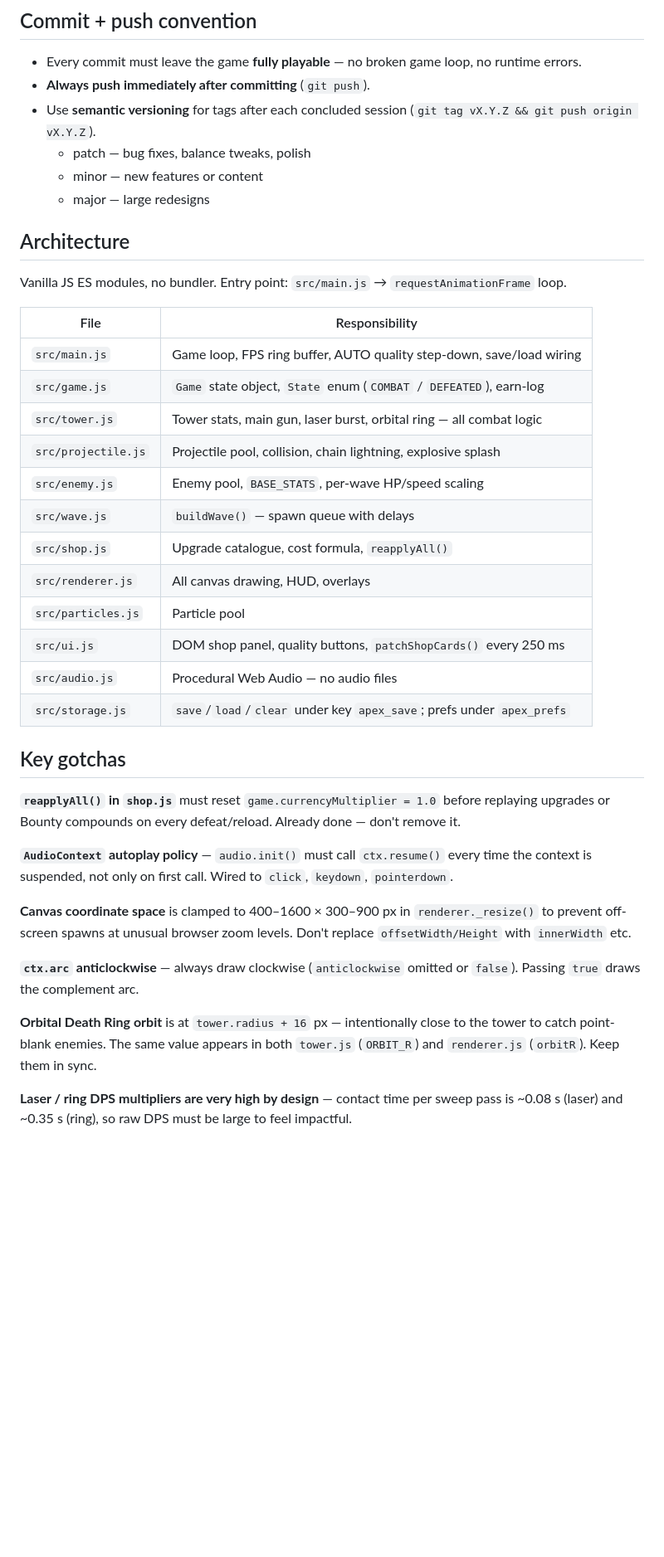
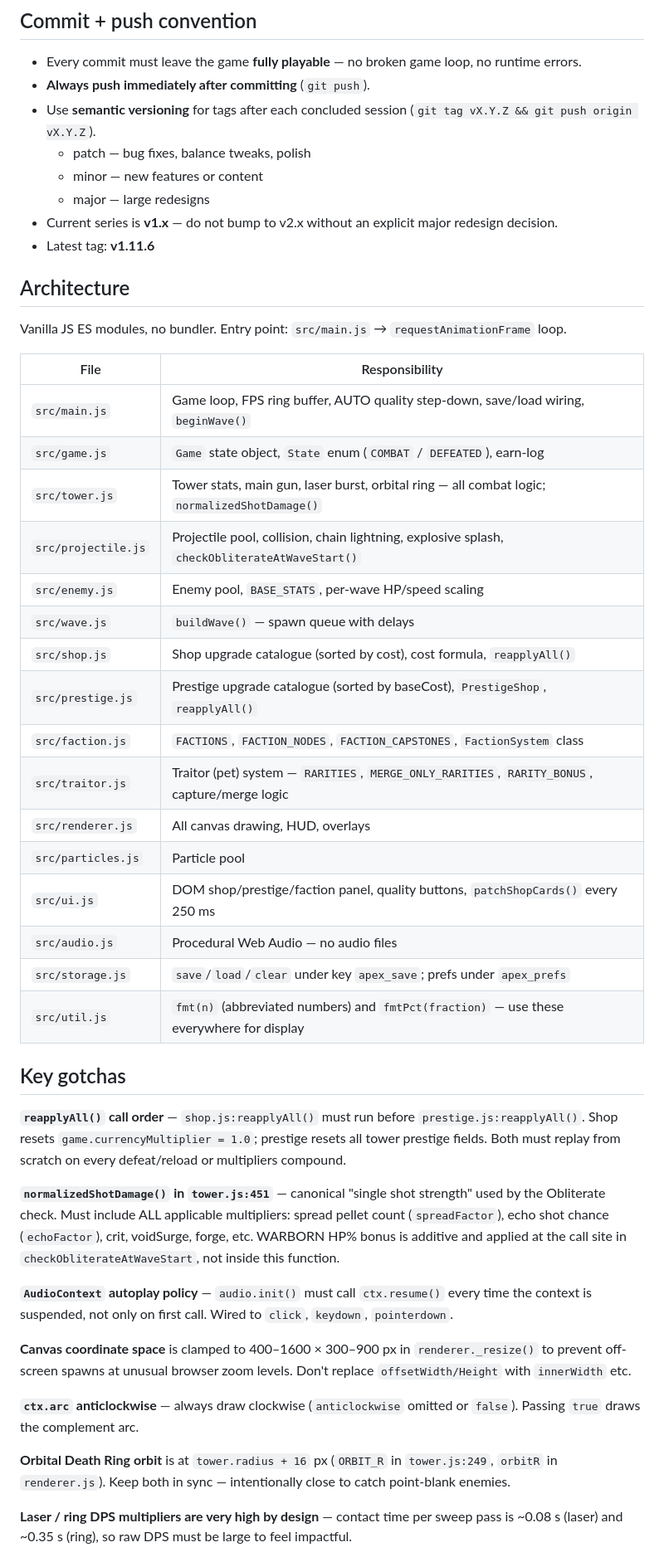
Before and after one commit to cyferlawyn/APEX, a Markdown page: AGENTS.md, the part around one of its changes. Shown at 83% size. Rendered like a GitHub page; blank space fills up the shorter version.

Commit message:
docs: update AGENTS.md — add prestige/faction/traitor/util to arch table, fix version series, add new gotchas

```diff
--- a/AGENTS.md
+++ b/AGENTS.md
@@ -24,6 +24,8 @@ Run this on every modified file before committing. There is no bundler, linter,
   - patch — bug fixes, balance tweaks, polish
   - minor — new features or content
   - major — large redesigns
+- Current series is **v1.x** — do not bump to v2.x without an explicit major redesign decision.
+- Latest tag: **v1.11.6**
 
 ## Architecture
 
@@ -31,22 +33,28 @@ Vanilla JS ES modules, no bundler. Entry point: `src/main.js` → `requestAnimat
 
 | File | Responsibility |
 |---|---|
-| `src/main.js` | Game loop, FPS ring buffer, AUTO quality step-down, save/load wiring |
+| `src/main.js` | Game loop, FPS ring buffer, AUTO quality step-down, save/load wiring, `beginWave()` |
 | `src/game.js` | `Game` state object, `State` enum (`COMBAT` / `DEFEATED`), earn-log |
-| `src/tower.js` | Tower stats, main gun, laser burst, orbital ring — all combat logic |
-| `src/projectile.js` | Projectile pool, collision, chain lightning, explosive splash |
+| `src/tower.js` | Tower stats, main gun, laser burst, orbital ring — all combat logic; `normalizedShotDamage()` |
+| `src/projectile.js` | Projectile pool, collision, chain lightning, explosive splash, `checkObliterateAtWaveStart()` |
 | `src/enemy.js` | Enemy pool, `BASE_STATS`, per-wave HP/speed scaling |
 | `src/wave.js` | `buildWave()` — spawn queue with delays |
-| `src/shop.js` | Upgrade catalogue, cost formula, `reapplyAll()` |
+| `src/shop.js` | Shop upgrade catalogue (sorted by cost), cost formula, `reapplyAll()` |
+| `src/prestige.js` | Prestige upgrade catalogue (sorted by baseCost), `PrestigeShop`, `reapplyAll()` |
+| `src/faction.js` | `FACTIONS`, `FACTION_NODES`, `FACTION_CAPSTONES`, `FactionSystem` class |
+| `src/traitor.js` | Traitor (pet) system — `RARITIES`, `MERGE_ONLY_RARITIES`, `RARITY_BONUS`, capture/merge logic |
 | `src/renderer.js` | All canvas drawing, HUD, overlays |
 | `src/particles.js` | Particle pool |
-| `src/ui.js` | DOM shop panel, quality buttons, `patchShopCards()` every 250 ms |
+| `src/ui.js` | DOM shop/prestige/faction panel, quality buttons, `patchShopCards()` every 250 ms |
 | `src/audio.js` | Procedural Web Audio — no audio files |
 | `src/storage.js` | `save`/`load`/`clear` under key `apex_save`; prefs under `apex_prefs` |
+| `src/util.js` | `fmt(n)` (abbreviated numbers) and `fmtPct(fraction)` — use these everywhere for display |
 
 ## Key gotchas
 
-**`reapplyAll()` in `shop.js`** must reset `game.currencyMultiplier = 1.0` before replaying upgrades or Bounty compounds on every defeat/reload. Already done — don't remove it.
+**`reapplyAll()` call order** — `shop.js:reapplyAll()` must run before `prestige.js:reapplyAll()`. Shop resets `game.currencyMultiplier = 1.0`; prestige resets all tower prestige fields. Both must replay from scratch on every defeat/reload or multipliers compound.
+
+**`normalizedShotDamage()` in `tower.js:451`** — canonical "single shot strength" used by the Obliterate check. Must include ALL applicable multipliers: spread pellet count (`spreadFactor`), echo shot chance (`echoFactor`), crit, voidSurge, forge, etc. WARBORN HP% bonus is additive and applied at the call site in `checkObliterateAtWaveStart`, not inside this function.
 
 **`AudioContext` autoplay policy** — `audio.init()` must call `ctx.resume()` every time the context is suspended, not only on first call. Wired to `click`, `keydown`, `pointerdown`.
 
@@ -54,7 +62,7 @@ Vanilla JS ES modules, no bundler. Entry point: `src/main.js` → `requestAnimat
 
 **`ctx.arc` anticlockwise** — always draw clockwise (`anticlockwise` omitted or `false`). Passing `true` draws the complement arc.
 
-**Orbital Death Ring orbit** is at `tower.radius + 16` px — intentionally close to the tower to catch point-blank enemies. The same value appears in both `tower.js` (`ORBIT_R`) and `renderer.js` (`orbitR`). Keep them in sync.
+**Orbital Death Ring orbit** is at `tower.radius + 16` px (`ORBIT_R` in `tower.js:249`, `orbitR` in `renderer.js`). Keep both in sync — intentionally close to catch point-blank enemies.
 
 **Laser / ring DPS multipliers are very high by design** — contact time per sweep pass is ~0.08 s (laser) and ~0.35 s (ring), so raw DPS must be large to feel impactful.
 
```
Also changed, not shown: other parts of AGENTS.md (+17 -3 lines).
